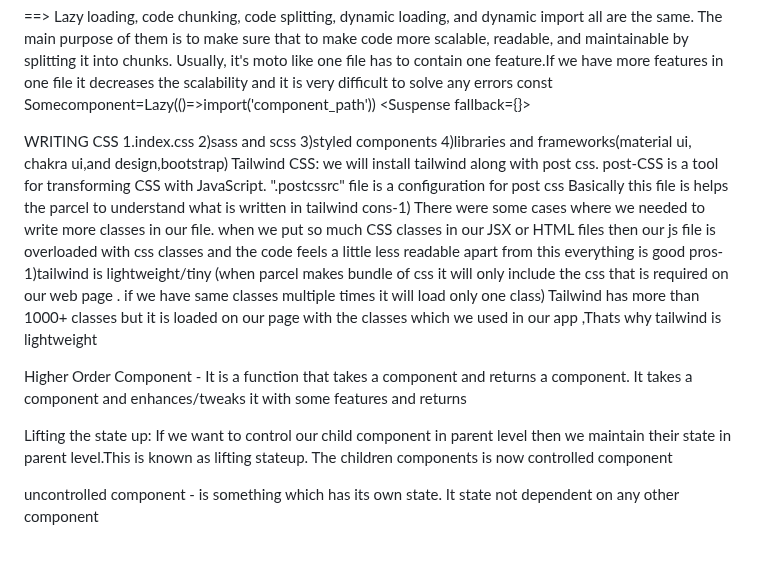
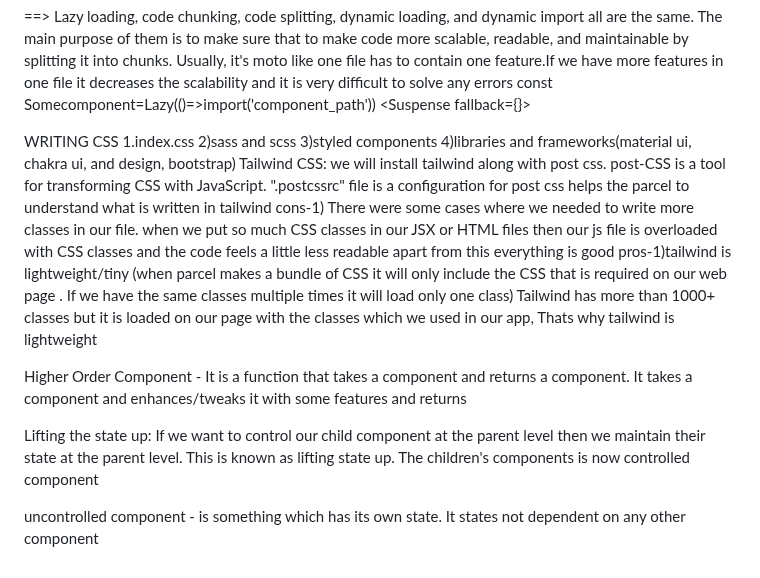
Before and after one commit to sravaninaalam/Foodorder, a Markdown page: README.md, the part around the change. Rendered like a GitHub page.

```diff
--- a/README.md
+++ b/README.md
@@ -141,15 +141,15 @@ this.timer=setInterval(()=>{
   <Suspense fallback={<Shimmer/>}><Somecomponent/></Suspense>
 
   WRITING CSS
-      1.index.css   2)sass and scss  3)styled components 4)libraries and frameworks(material ui, chakra ui,and design,bootstrap)
+      1.index.css   2)sass and scss  3)styled components 4)libraries and frameworks(material ui, chakra ui, and design, bootstrap)
       Tailwind CSS: we will install tailwind along with post css. post-CSS is a tool for transforming CSS with JavaScript.
-      ".postcssrc" file is a configuration for post css Basically this file is helps the parcel to understand what is written in tailwind
-    cons-1) There were some cases where we needed to write more classes in our file. when we put so much CSS classes in our JSX or HTML  files then our js file is overloaded with css classes and the code feels a little less readable
+      ".postcssrc" file is a configuration for post css helps the parcel to understand what is written in tailwind
+    cons-1) There were some cases where we needed to write more classes in our file. when we put so much CSS classes in our JSX or HTML  files then our js file is overloaded with CSS classes and the code feels a little less readable
      apart from this everything is good
- pros-1)tailwind is lightweight/tiny (when  parcel makes bundle of css it will only include the css that is required on our web page . if we have same classes multiple times it will load only one class) Tailwind has more than 1000+ classes but it is loaded on our page with the classes which we used in our app ,Thats why tailwind is lightweight
+ pros-1)tailwind is lightweight/tiny (when  parcel makes a bundle of CSS it will only include the CSS that is required on our web page . If we have the same classes multiple times it will load only one class) Tailwind has more than 1000+ classes but it is loaded on our page with the classes which we used in our app, Thats why tailwind is lightweight
 
 Higher Order Component - It is  a function that takes a component and returns a component. It takes a component and enhances/tweaks  it with some features and returns
 
-Lifting the state up: If we want to control our child component in parent level then we maintain their state in parent level.This is known as lifting stateup. The children components is now  controlled component
+Lifting the state up: If we want to control our child component at the parent level then we maintain their state at the parent level. This is known as lifting state up. The children's components is now  controlled component
 
-uncontrolled component - is  something which has its own state. It state not dependent on any other component
+uncontrolled component - is  something which has its own state. It states not dependent on any other component
```
